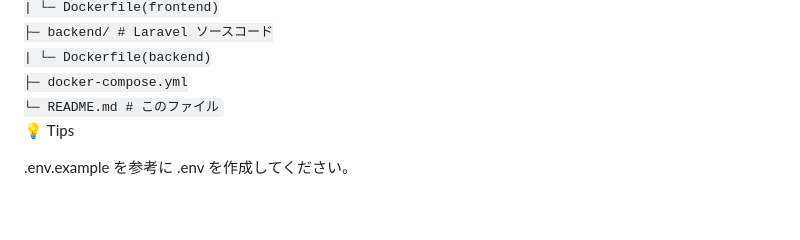
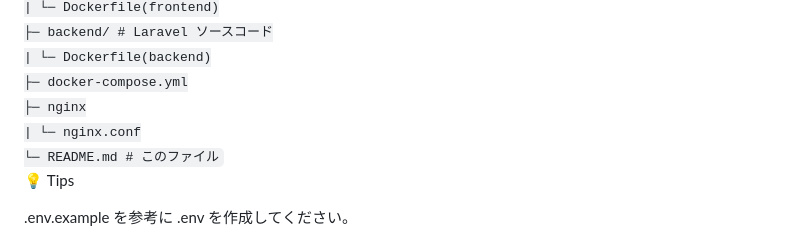
Before and after one commit to eluezy7/sparks, a Markdown page: README.md, the part around the change. GitHub-like rendering; blank space fills up the shorter version.

```diff
--- a/README.md
+++ b/README.md
@@ -82,6 +82,8 @@ Docker Compose によるワンクリック起動
 ├─ backend/       # Laravel ソースコード
 |   └─ Dockerfile(backend)
 ├─ docker-compose.yml
+├─ nginx
+|  └─ nginx.conf
 └─ README.md      # このファイル
 </code>
 💡 Tips
```
